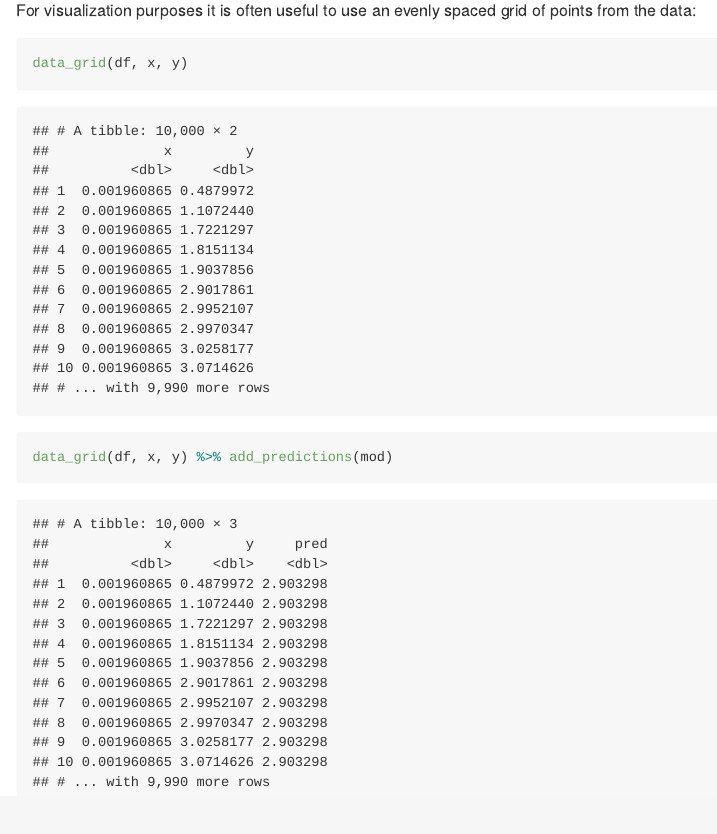
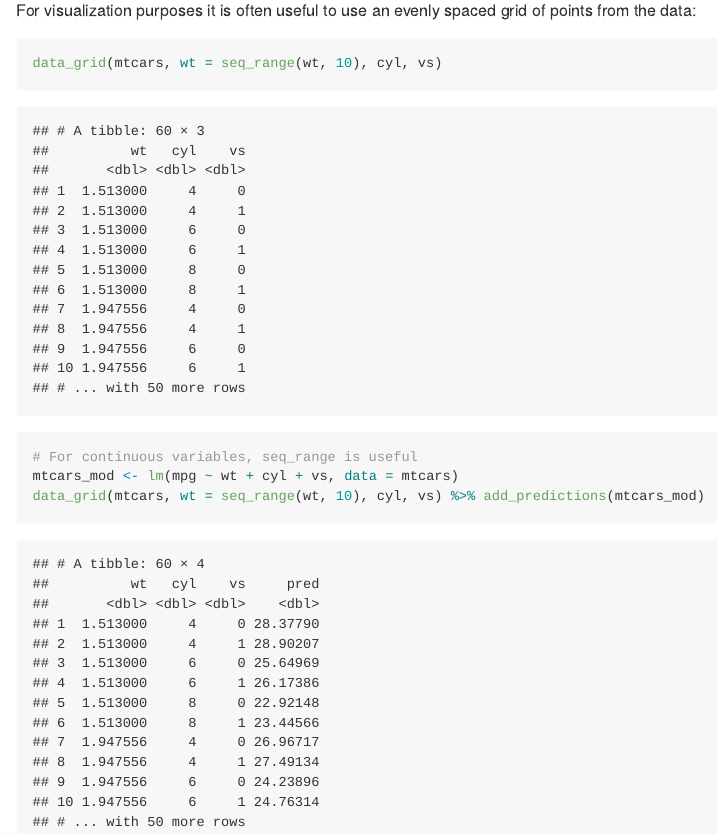
Before and after one commit to tidyverse/modelr, an R Markdown document (README.Rmd): the page in a window 1100 px wide, from 4210 px down. The pictures show the output file README.md that the author committed with the source, drawn offline in the style of GitHub.

Commit message:
data_grid example should make more sense

````diff
--- a/README.Rmd
+++ b/README.Rmd
@@ -104,6 +104,9 @@ df %>% add_residuals(mod)
 For visualization purposes it is often useful to use an evenly spaced grid of points from the data:
 
 ```{r}
-data_grid(df, x, y)
-data_grid(df, x, y) %>% add_predictions(mod)
+data_grid(mtcars, wt = seq_range(wt, 10), cyl, vs)
+
+# For continuous variables, seq_range is useful
+mtcars_mod <- lm(mpg ~ wt + cyl + vs, data = mtcars)
+data_grid(mtcars, wt = seq_range(wt, 10), cyl, vs) %>% add_predictions(mtcars_mod)
 ```
````
Also changed, not shown: README.md.
